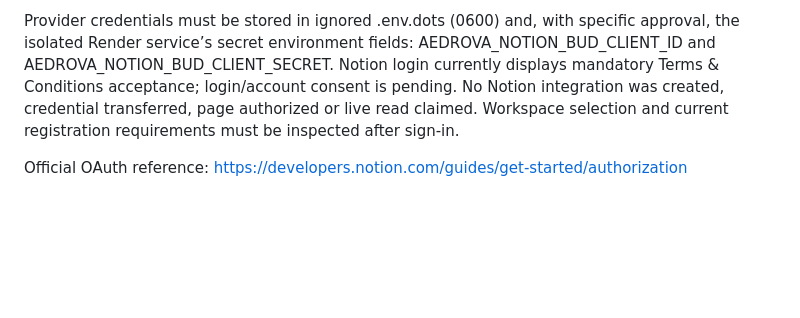
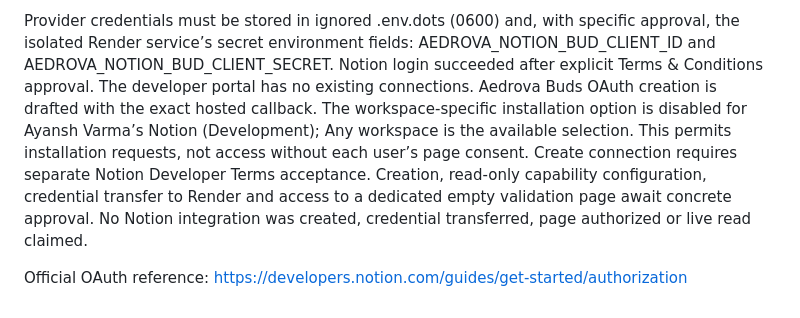
Before and after one commit to ayanshv/Aedrova-website, a Markdown page: docs/bud-oauth.md, the part around the change. Drawn GitHub-style; blank space fills up the shorter version.

Commit message:
docs: record Notion OAuth creation proposal after sign-in

```diff
--- a/docs/bud-oauth.md
+++ b/docs/bud-oauth.md
@@ -159,10 +159,16 @@ page UUID and at most 20 immediate blocks.
 Provider credentials must be stored in ignored .env.dots (0600) and, with
 specific approval, the isolated Render service’s secret environment fields:
 AEDROVA_NOTION_BUD_CLIENT_ID and AEDROVA_NOTION_BUD_CLIENT_SECRET.
-Notion login currently displays mandatory Terms & Conditions acceptance;
-login/account consent is pending. No Notion integration was created, credential
-transferred, page authorized or live read claimed. Workspace selection and
-current registration requirements must be inspected after sign-in.
+Notion login succeeded after explicit Terms & Conditions approval. The developer
+portal has no existing connections. Aedrova Buds OAuth creation is drafted with
+the exact hosted callback. The workspace-specific installation option is disabled
+for Ayansh Varma’s Notion (Development); Any workspace is the available selection.
+This permits installation requests, not access without each user’s page consent.
+Create connection requires separate Notion Developer Terms acceptance.
+Creation, read-only capability configuration, credential transfer to Render and
+access to a dedicated empty validation page await concrete approval.
+No Notion integration was created, credential transferred, page authorized or
+live read claimed.
 
 Official OAuth reference:
 https://developers.notion.com/guides/get-started/authorization
```
